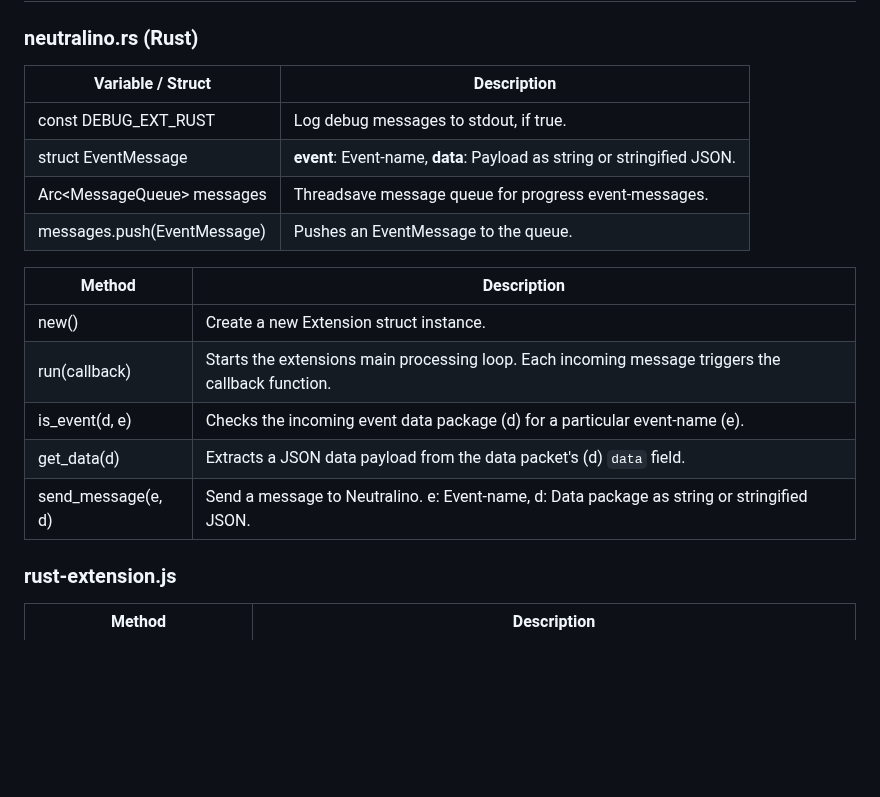
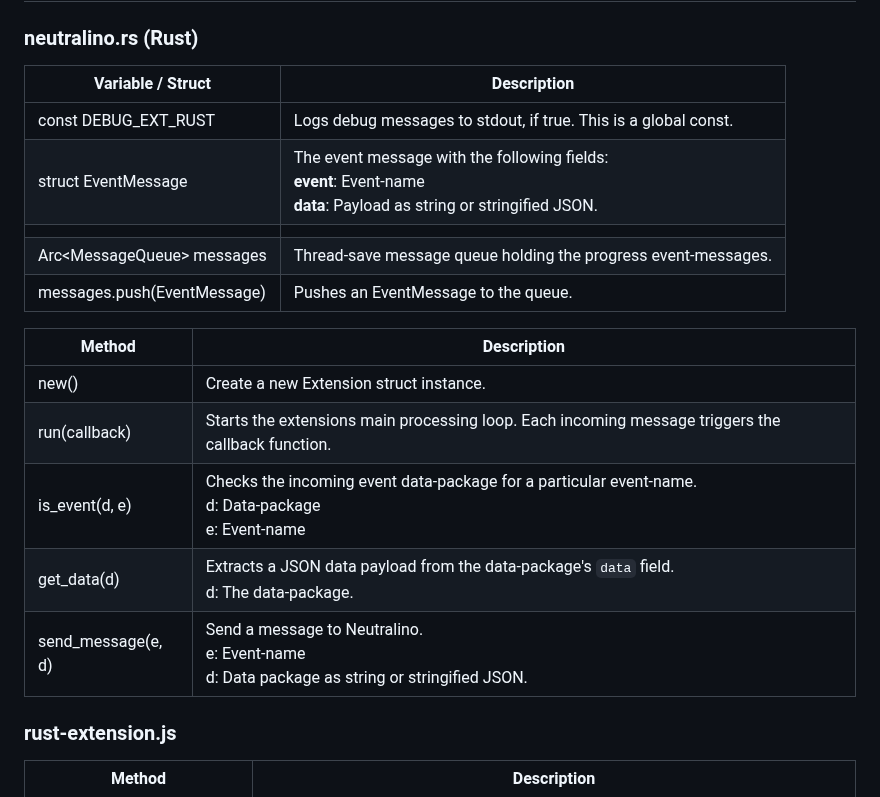
Before and after one commit to hschneider/neutralino-ext-rust, a Markdown page: README.md, the part around one of its changes. Rendered like a GitHub page; blank space fills up the shorter version.

```diff
--- a/README.md
+++ b/README.md
@@ -179,20 +179,21 @@ the queue instead. When the **stopPolling-message** is sent back, the frontend s
 
 ### neutralino.rs (Rust)
 
-| Variable / Struct                        | Description                                                             |
-|------------------------------------------|-------------------------------------------------------------------------|
-| const DEBUG_EXT_RUST                     | Log debug messages to stdout, if true.                                  |
-| struct EventMessage                      | **event**: Event-name, **data**: Payload as string or stringified JSON. |
-| Arc<MessageQueue<EventMessage>> messages | Threadsave message queue for progress event-messages.                   |
-| messages.push(EventMessage)              | Pushes an EventMessage to the queue.                                    |
+| Variable / Struct                        | Description                                                                                                               |
+|------------------------------------------|---------------------------------------------------------------------------------------------------------------------------|
+| const DEBUG_EXT_RUST                     | Logs debug messages to stdout, if true. This is a global const.                                                           |
+| struct EventMessage                      | The event message with the following fields:<br>**event**: Event-name<br>**data**: Payload as string or stringified JSON. |
+|                                          |                                                                                                                           |
+| Arc<MessageQueue<EventMessage>> messages | Thread-save message queue holding the progress event-messages.                                                            |
+| messages.push(EventMessage)              | Pushes an EventMessage to the queue.                                                                                      |
 
-| Method | Description                                                                                       |
-|-------|---------------------------------------------------------------------------------------------------|
-| new() | Create a new Extension struct instance.                                                           |
-| run(callback) | Starts the extensions main processing loop. Each incoming message triggers the callback function. |
-| is_event(d, e) | Checks the incoming event data package (d) for a particular event-name (e).                       |
-| get_data(d) | Extracts a JSON data payload from the data packet's (d) `data` field.                             |
-| send_message(e, d) | Send a message to Neutralino. e: Event-name, d: Data package as string or stringified JSON.       |
+| Method | Description                                                                                             |
+|-------|---------------------------------------------------------------------------------------------------------|
+| new() | Create a new Extension struct instance.                                                                 |
+| run(callback) | Starts the extensions main processing loop. Each incoming message triggers the callback function.       |
+| is_event(d, e) | Checks the incoming event data-package for a particular event-name.<br>d: Data-package<br>e: Event-name |
+| get_data(d) | Extracts a JSON data payload from the data-package's `data` field. <br>d: The data-package.             |
+| send_message(e, d) | Send a message to Neutralino. <br>e: Event-name<br> d: Data package as string or stringified JSON.      |
 
 ### rust-extension.js
 
```
Also changed, not shown: other parts of README.md (+1 -1 lines).
